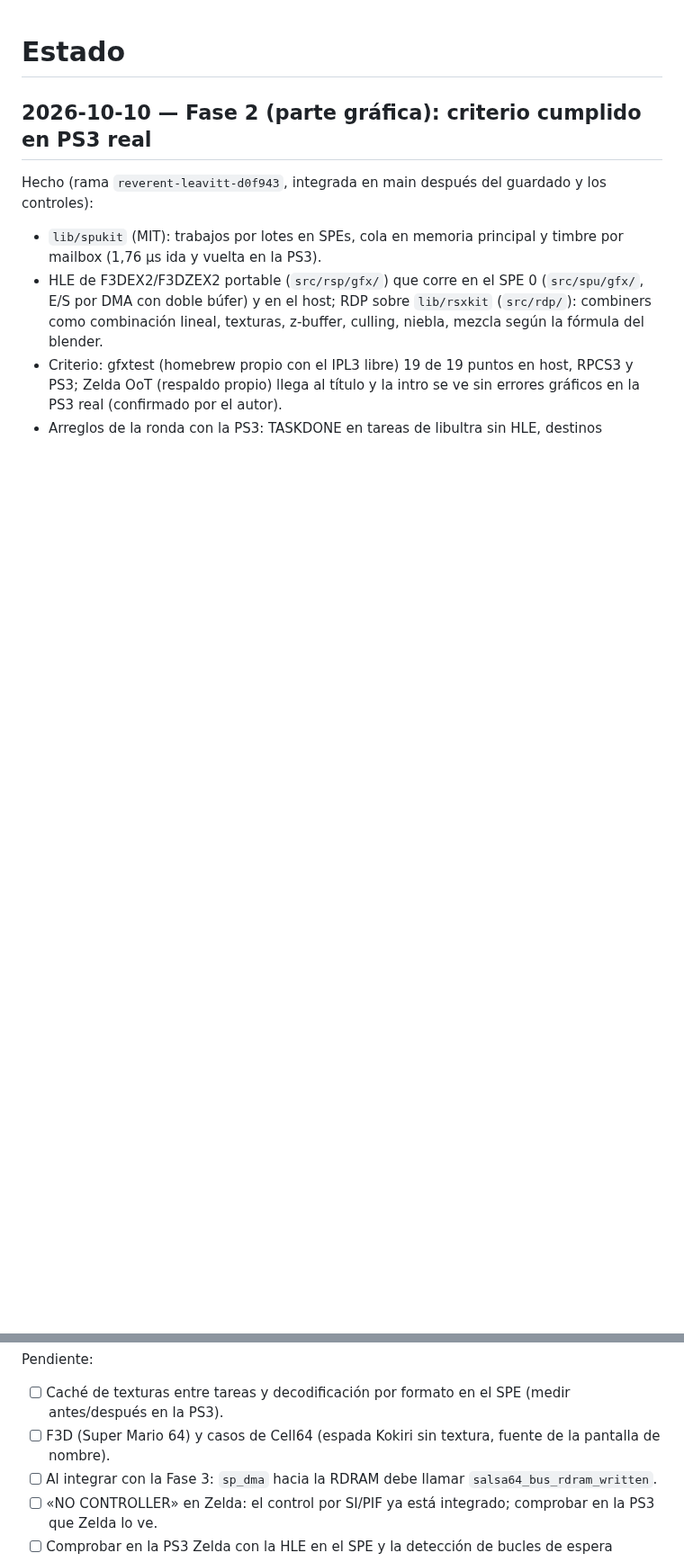
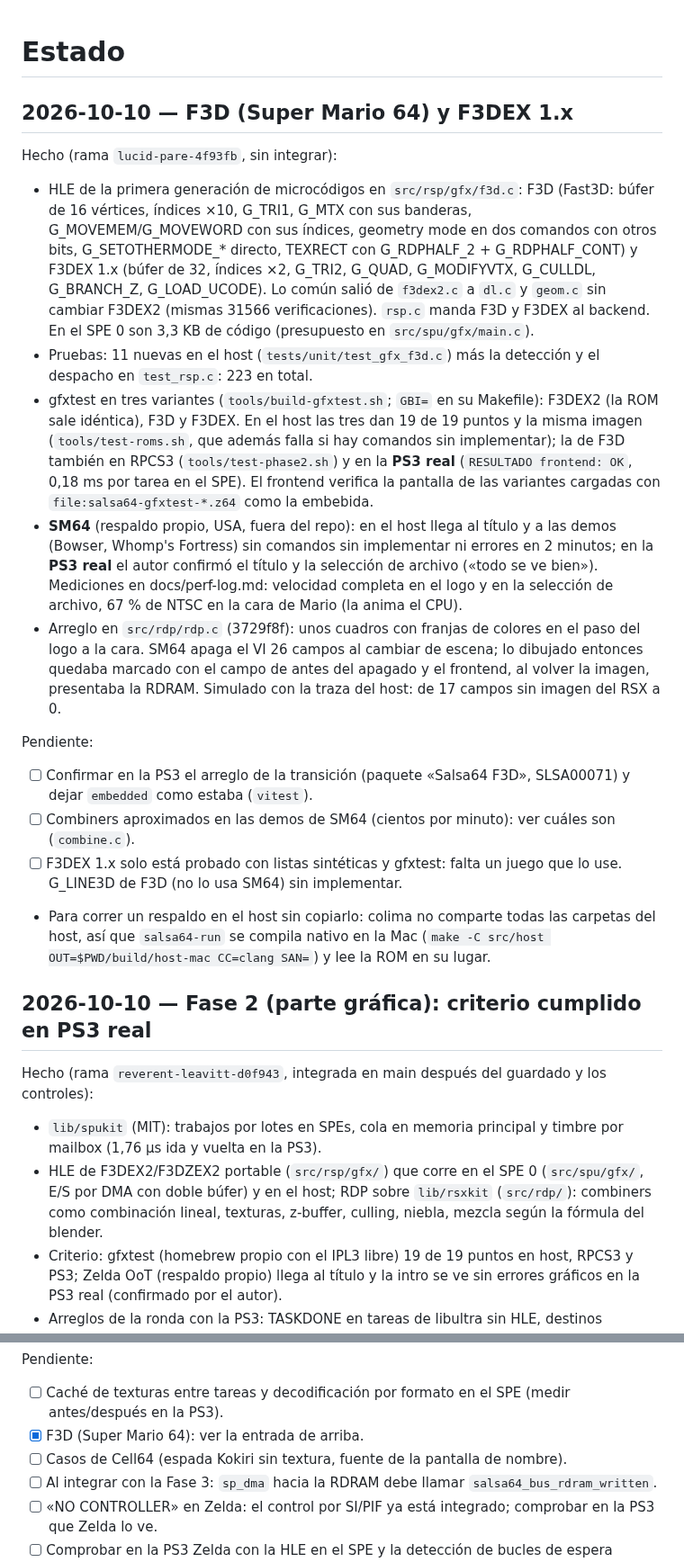
Before and after one commit to Manfline/n64-ps3-hen, a Markdown page: docs/estado.md, 2 parts joined by grey strips. Shown at 90% size. GitHub-like rendering; blank space fills up the shorter version.

Commit message:
Docs: F3D y F3DEX 1.x, SM64 en el host y en la PS3 real
Entrada en docs/estado.md (hecho, arreglo de la transición y
pendientes) y mediciones de SM64 en la PS3 en docs/perf-log.md.

```diff
--- a/docs/estado.md
+++ b/docs/estado.md
@@ -1,4 +1,50 @@
 # Estado
+
+## 2026-10-10 — F3D (Super Mario 64) y F3DEX 1.x
+
+Hecho (rama `lucid-pare-4f93fb`, sin integrar):
+- HLE de la primera generación de microcódigos en `src/rsp/gfx/f3d.c`: F3D
+  (Fast3D: búfer de 16 vértices, índices ×10, G_TRI1, G_MTX con sus
+  banderas, G_MOVEMEM/G_MOVEWORD con sus índices, geometry mode en dos
+  comandos con otros bits, G_SETOTHERMODE_* directo, TEXRECT con
+  G_RDPHALF_2 + G_RDPHALF_CONT) y F3DEX 1.x (búfer de 32, índices ×2,
+  G_TRI2, G_QUAD, G_MODIFYVTX, G_CULLDL, G_BRANCH_Z, G_LOAD_UCODE). Lo
+  común salió de `f3dex2.c` a `dl.c` y `geom.c` sin cambiar F3DEX2 (mismas
+  31566 verificaciones). `rsp.c` manda F3D y F3DEX al backend. En el SPE 0
+  son 3,3 KB de código (presupuesto en `src/spu/gfx/main.c`).
+- Pruebas: 11 nuevas en el host (`tests/unit/test_gfx_f3d.c`) más la
+  detección y el despacho en `test_rsp.c`: 223 en total.
+- gfxtest en tres variantes (`tools/build-gfxtest.sh`; `GBI=` en su
+  Makefile): F3DEX2 (la ROM sale idéntica), F3D y F3DEX. En el host las tres
+  dan 19 de 19 puntos y la misma imagen (`tools/test-roms.sh`, que además
+  falla si hay comandos sin implementar); la de F3D también en RPCS3
+  (`tools/test-phase2.sh`) y en la **PS3 real** (`RESULTADO frontend: OK`,
+  0,18 ms por tarea en el SPE). El frontend verifica la pantalla de las
+  variantes cargadas con `file:salsa64-gfxtest-*.z64` como la embebida.
+- **SM64** (respaldo propio, USA, fuera del repo): en el host llega al
+  título y a las demos (Bowser, Whomp's Fortress) sin comandos sin
+  implementar ni errores en 2 minutos; en la **PS3 real** el autor confirmó
+  el título y la selección de archivo («todo se ve bien»). Mediciones en
+  docs/perf-log.md: velocidad completa en el logo y en la selección de
+  archivo, 67 % de NTSC en la cara de Mario (la anima el CPU).
+- Arreglo en `src/rdp/rdp.c` (3729f8f): unos cuadros con franjas de
+  colores en el paso del logo a la cara. SM64 apaga el VI 26 campos al
+  cambiar de escena; lo dibujado entonces quedaba marcado con el campo de
+  antes del apagado y el frontend, al volver la imagen, presentaba la RDRAM.
+  Simulado con la traza del host: de 17 campos sin imagen del RSX a 0.
+
+Pendiente:
+- [ ] Confirmar en la PS3 el arreglo de la transición (paquete «Salsa64
+      F3D», SLSA00071) y dejar `embedded` como estaba (`vitest`).
+- [ ] Combiners aproximados en las demos de SM64 (cientos por minuto):
+      ver cuáles son (`combine.c`).
+- [ ] F3DEX 1.x solo está probado con listas sintéticas y gfxtest: falta
+      un juego que lo use. G_LINE3D de F3D (no lo usa SM64) sin
+      implementar.
+- Para correr un respaldo en el host sin copiarlo: colima no comparte
+  todas las carpetas del host, así que `salsa64-run` se compila nativo en la
+  Mac (`make -C src/host OUT=$PWD/build/host-mac CC=clang SAN=`) y lee la
+  ROM en su lugar.
 
 ## 2026-10-10 — Fase 2 (parte gráfica): criterio cumplido en PS3 real
 
@@ -29,8 +75,9 @@ guardado y los controles):
 Pendiente:
 - [ ] Caché de texturas entre tareas y decodificación por formato en el SPE
       (medir antes/después en la PS3).
-- [ ] F3D (Super Mario 64) y casos de Cell64 (espada Kokiri sin textura,
-      fuente de la pantalla de nombre).
+- [x] F3D (Super Mario 64): ver la entrada de arriba.
+- [ ] Casos de Cell64 (espada Kokiri sin textura, fuente de la pantalla de
+      nombre).
 - [ ] Al integrar con la Fase 3: `sp_dma` hacia la RDRAM debe llamar
       `salsa64_bus_rdram_written`.
 - [ ] «NO CONTROLLER» en Zelda: el control por SI/PIF ya está integrado;
```
Also changed, not shown: docs/perf-log.md (+20 -0 lines).
